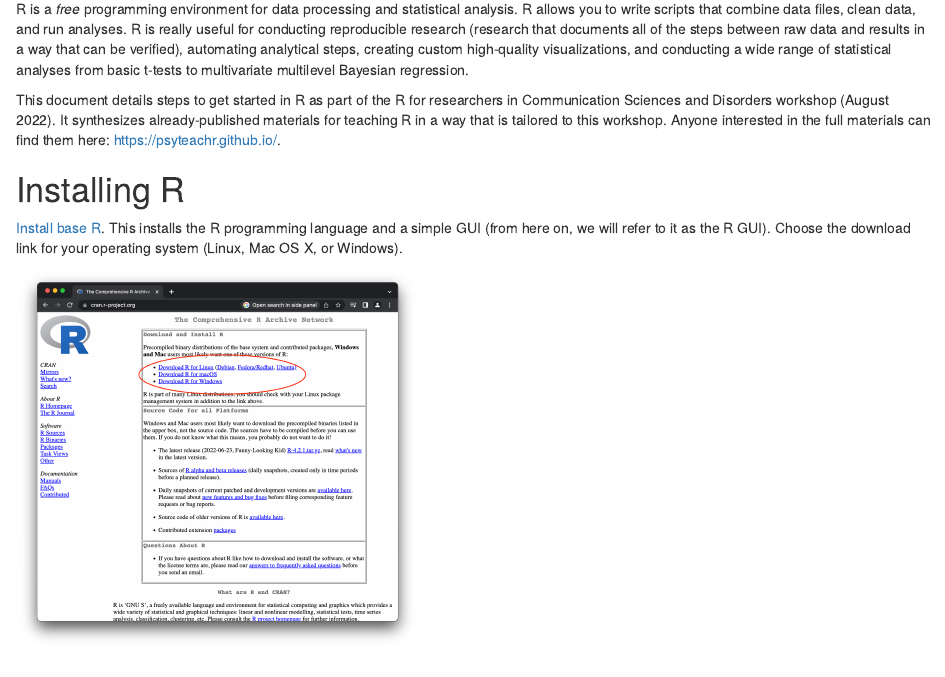
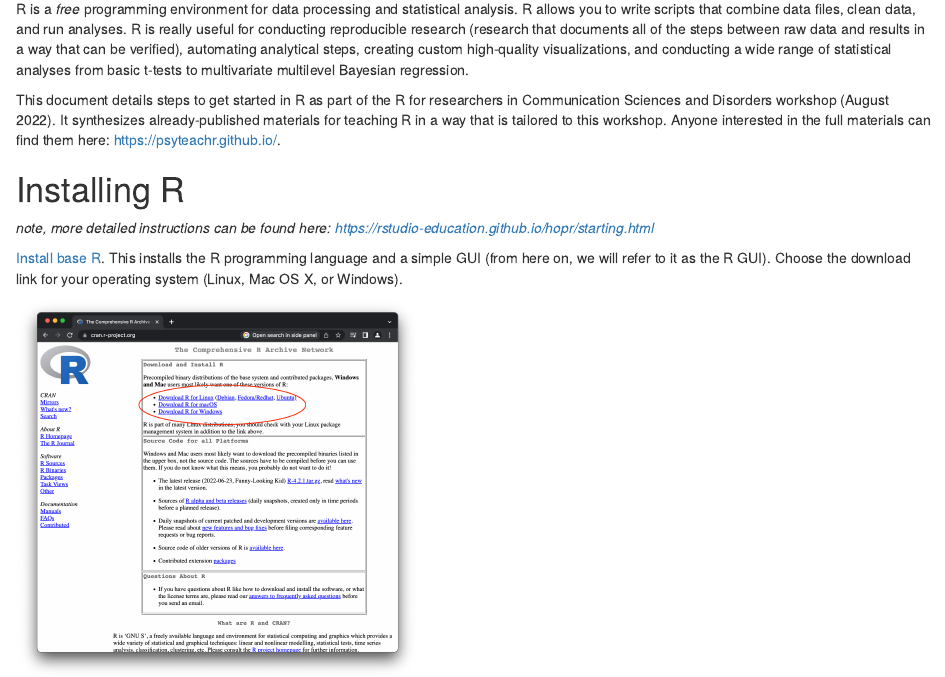
Before and after one commit to rbcavanaugh/pitt-csd-r-workshop, an R Markdown document (01-intro-to-R/installing-r.Rmd): the page in a window 1100 px wide, from 340 px down. Rendered offline with R 4.5, knitr and Pandoc, with nearby package versions.

Commit message:
added hopr link

```diff
--- a/01-intro-to-R/installing-r.Rmd
+++ b/01-intro-to-R/installing-r.Rmd
@@ -22,6 +22,8 @@ R is a *free* programming environment for data processing and statistical analys
 This document details steps to get started in R as part of the R for researchers in Communication Sciences and Disorders workshop (August 2022). It synthesizes already-published materials for teaching R in a way that is tailored to this workshop. Anyone interested in the full materials can find them here: <https://psyteachr.github.io/>.
 
 # Installing R
+
+*note, more detailed instructions can be found here: https://rstudio-education.github.io/hopr/starting.html*
 
 [Install base R](https://cran.rstudio.com/). This installs the R programming language and a simple GUI (from here on, we will refer to it as the R GUI). Choose the download link for your operating system (Linux, Mac OS X, or Windows).
 
```
